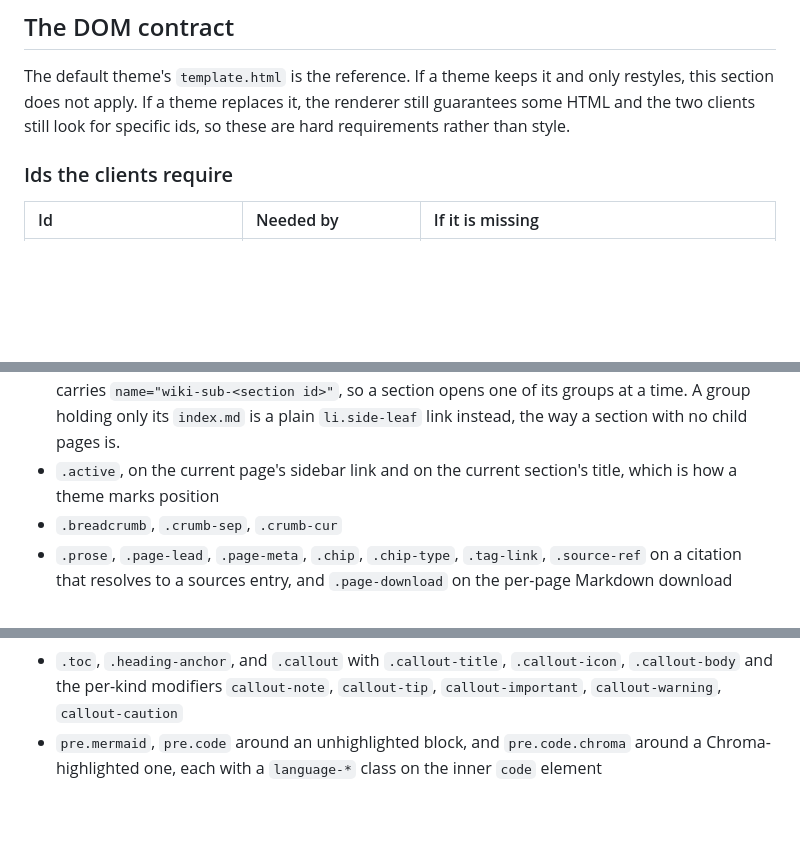
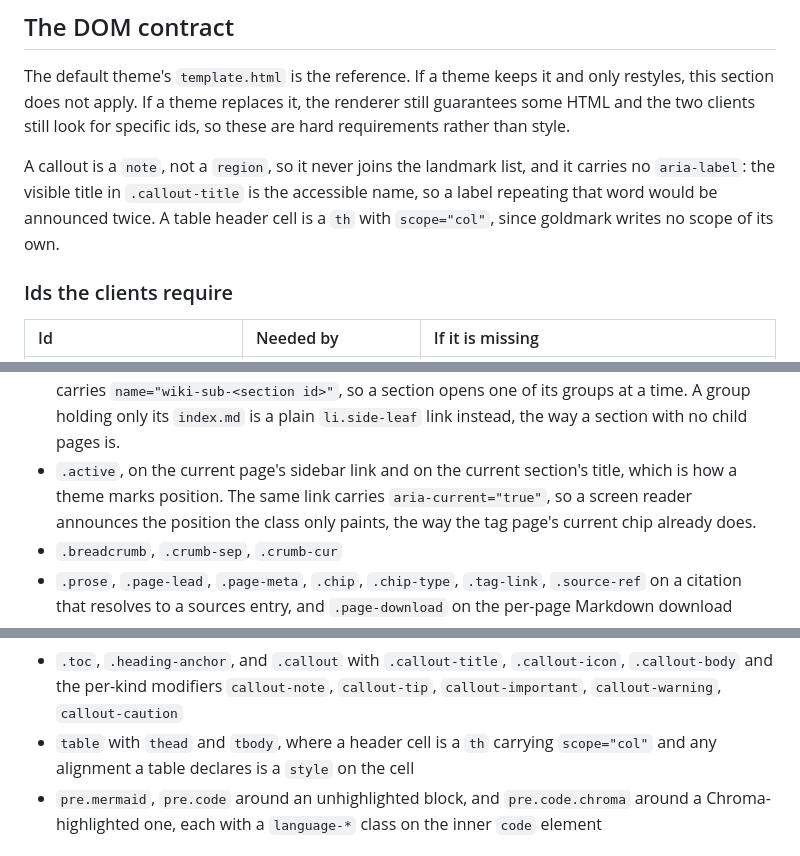
Before and after one commit to abn/okf-wiki, a Markdown page: docs/reference/themes.md, 3 parts joined by grey strips. GitHub-like rendering; blank space fills up the shorter version.

```diff
--- a/docs/reference/themes.md
+++ b/docs/reference/themes.md
@@ -105,6 +105,12 @@ only restyles, this section does not apply. If a theme replaces it, the renderer
 still guarantees some HTML and the two clients still look for specific ids, so
 these are hard requirements rather than style.
 
+A callout is a `note`, not a `region`, so it never joins the landmark
+list, and it carries no `aria-label`: the visible title in
+`.callout-title` is the accessible name, so a label repeating that
+word would be announced twice. A table header cell is a `th` with
+`scope="col"`, since goldmark writes no scope of its own.
+
 ### Ids the clients require
 
 | Id | Needed by | If it is missing |
@@ -153,7 +159,9 @@ Go emits these, so a theme's stylesheet is the only thing that styles them:
   is a plain `li.side-leaf` link instead, the way a section with no child pages
   is.
 - `.active`, on the current page's sidebar link and on the current section's
-  title, which is how a theme marks position
+  title, which is how a theme marks position. The same link carries
+  `aria-current="true"`, so a screen reader announces the position the class
+  only paints, the way the tag page's current chip already does.
 - `.breadcrumb`, `.crumb-sep`, `.crumb-cur`
 - `.prose`, `.page-lead`, `.page-meta`, `.chip`, `.chip-type`, `.tag-link`,
   `.source-ref` on a citation that resolves to a sources entry, and
@@ -184,6 +192,8 @@ Go emits these, so a theme's stylesheet is the only thing that styles them:
   `.callout-title`, `.callout-icon`, `.callout-body` and the per-kind modifiers
   `callout-note`, `callout-tip`, `callout-important`, `callout-warning`,
   `callout-caution`
+- `table` with `thead` and `tbody`, where a header cell is a `th` carrying
+  `scope="col"` and any alignment a table declares is a `style` on the cell
 - `pre.mermaid`, `pre.code` around an unhighlighted block, and `pre.code.chroma`
   around a Chroma-highlighted one, each with a `language-*` class on the inner
   `code` element
```
Also changed, not shown: docs/design/rendering.md (+7 -0 lines), docs/log.md (+42 -0 lines).
